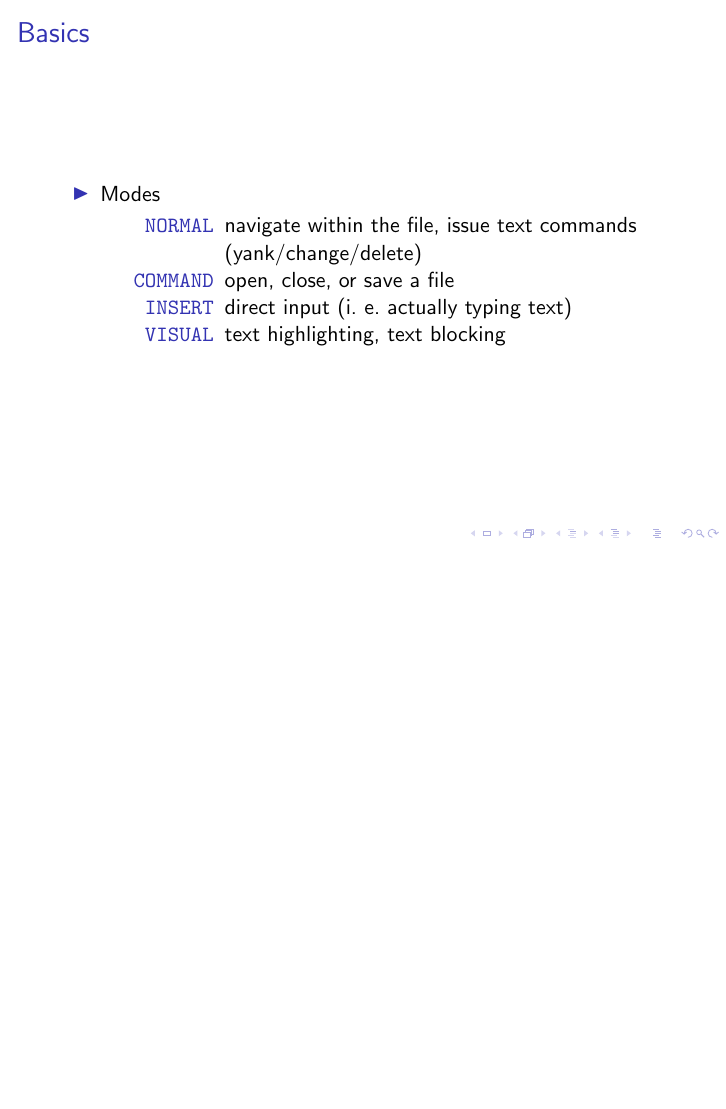
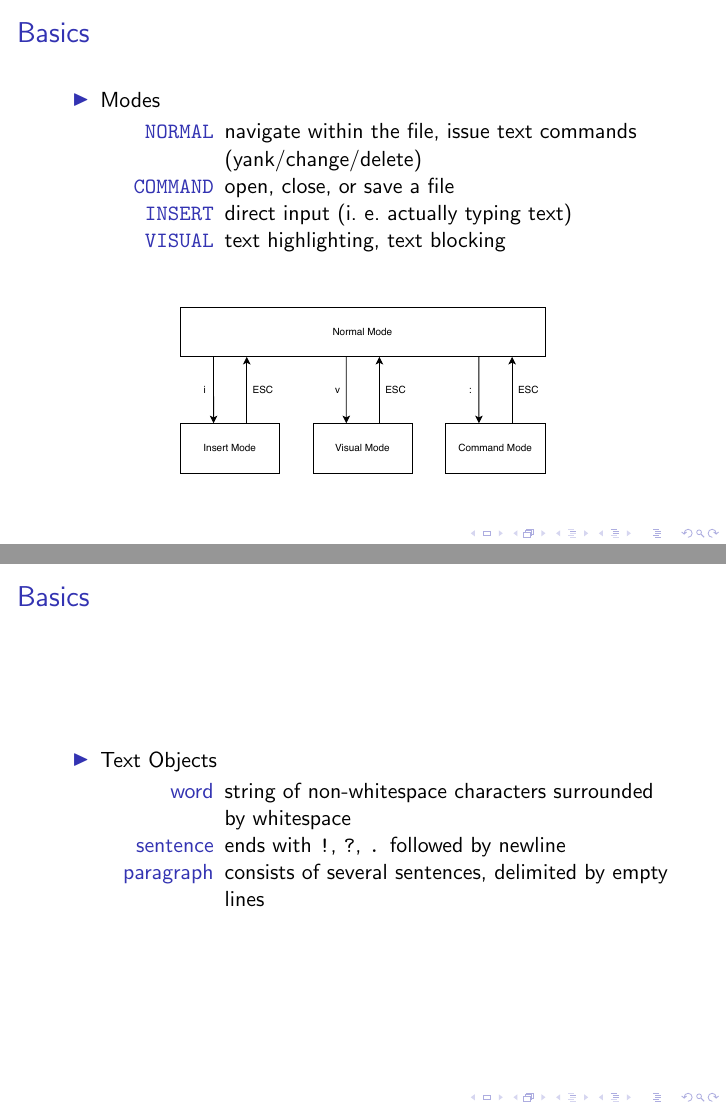
Before and after one commit to nyando/vim-pres, LaTeX slides (pres.tex): page 3 of 3 before the commit and pages 3 and 4 of 4 after it, the two joined at a grey line, the shorter picture padded with empty space. Compiled offline with pdfLaTeX.

Commit message:
added some basics

```diff
--- a/pres.tex
+++ b/pres.tex
@@ -1,9 +1,8 @@
 % arara: pdflatex
 \documentclass{beamer}
 \usepackage[utf8]{inputenc}
-\usepackage{amsmath}
 
-\title{\texttt{vim} \\ ``Who needs a mouse?''}
+\title{\Huge\texttt{vim} \\ \normalsize ``Who needs a mouse?''}
 \author{Nicolas Dorrmann}
 \date{04. Nov. 2020}
 
@@ -28,5 +29,20 @@
                 \item [\texttt{VISUAL}]  text highlighting, text blocking
             \end{description}
     \end{itemize}
+    \vspace{0.5cm}
+    \begin{center}
+        \includegraphics[width=0.6\textwidth]{vim_modes.pdf}
+    \end{center}
+\end{frame}
+\begin{frame}
+    \frametitle{Basics}
+    \begin{itemize}
+        \item Text Objects
+            \begin{description}
+                \item [word]      string of non-whitespace characters surrounded by whitespace
+                \item [sentence]  ends with \texttt{!}, \texttt{?}, \texttt{.} followed by newline
+                \item [paragraph] consists of several sentences, delimited by empty lines
+            \end{description}
+    \end{itemize}
 \end{frame}
 \end{document}
```
Also changed, not shown: vim_modes.pdf (added), pres.tex (4 more changed lines), 2 other files.
